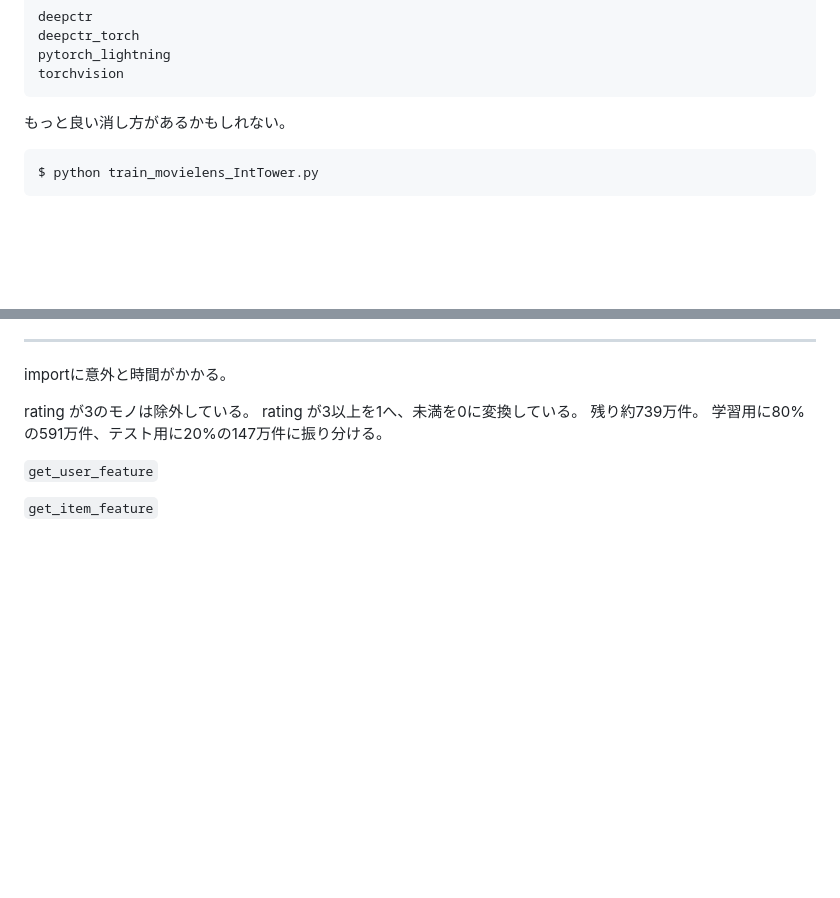
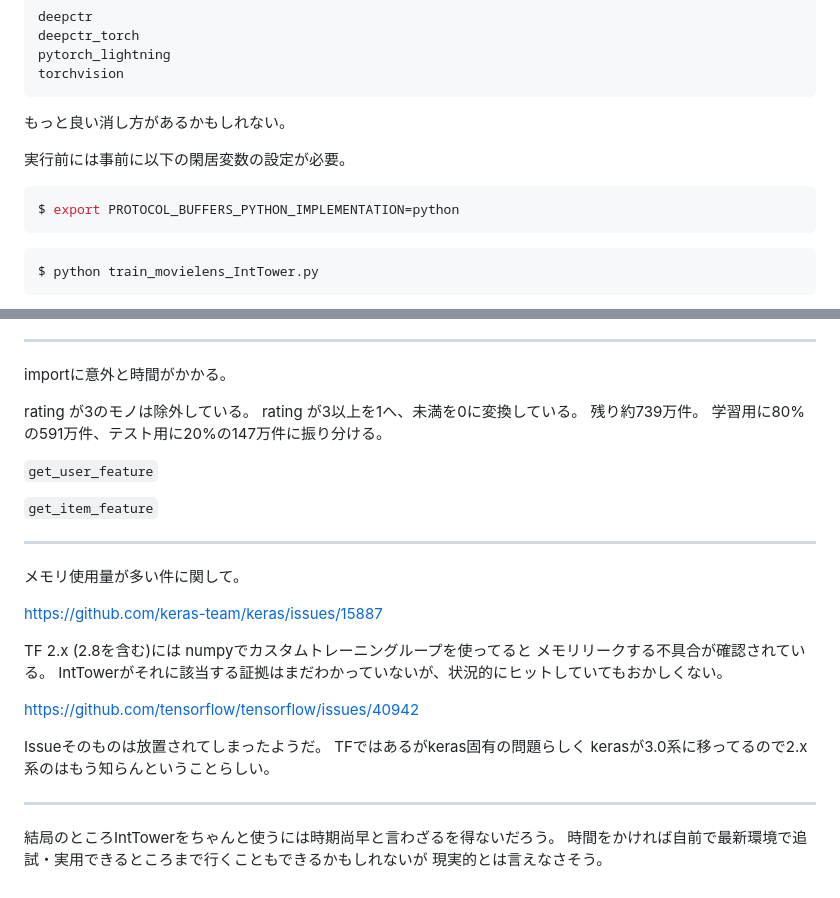
Before and after one commit to koron/techdocs, a Markdown page: NVIDIA-Merlin/try-inttower.md, 2 parts joined by grey strips. Drawn GitHub-style; blank space fills up the shorter version.

Commit message:
inttower conclusion

````diff
--- a/NVIDIA-Merlin/try-inttower.md
+++ b/NVIDIA-Merlin/try-inttower.md
@@ -22,7 +22,13 @@ torchvision
 
 もっと良い消し方があるかもしれない。
 
+実行前には事前に以下の閑居変数の設定が必要。
+
+```console
+$ export PROTOCOL_BUFFERS_PYTHON_IMPLEMENTATION=python
 ```
+
+```console
 $ python train_movielens_IntTower.py
 ```
 
@@ -107,3 +113,26 @@ rating が3以上を1へ、未満を0に変換している。
 `get_user_feature`
 
 `get_item_feature`
+
+---
+
+メモリ使用量が多い件に関して。
+
+<https://github.com/keras-team/keras/issues/15887>
+
+TF 2.x (2.8を含む)には
+numpyでカスタムトレーニングループを使ってると
+メモリリークする不具合が確認されている。
+IntTowerがそれに該当する証拠はまだわかっていないが、状況的にヒットしていてもおかしくない。
+
+<https://github.com/tensorflow/tensorflow/issues/40942>
+
+Issueそのものは放置されてしまったようだ。
+TFではあるがkeras固有の問題らしく
+kerasが3.0系に移ってるので2.x系のはもう知らんということらしい。
+
+---
+
+結局のところIntTowerをちゃんと使うには時期尚早と言わざるを得ないだろう。
+時間をかければ自前で最新環境で追試・実用できるところまで行くこともできるかもしれないが
+現実的とは言えなさそう。
````
